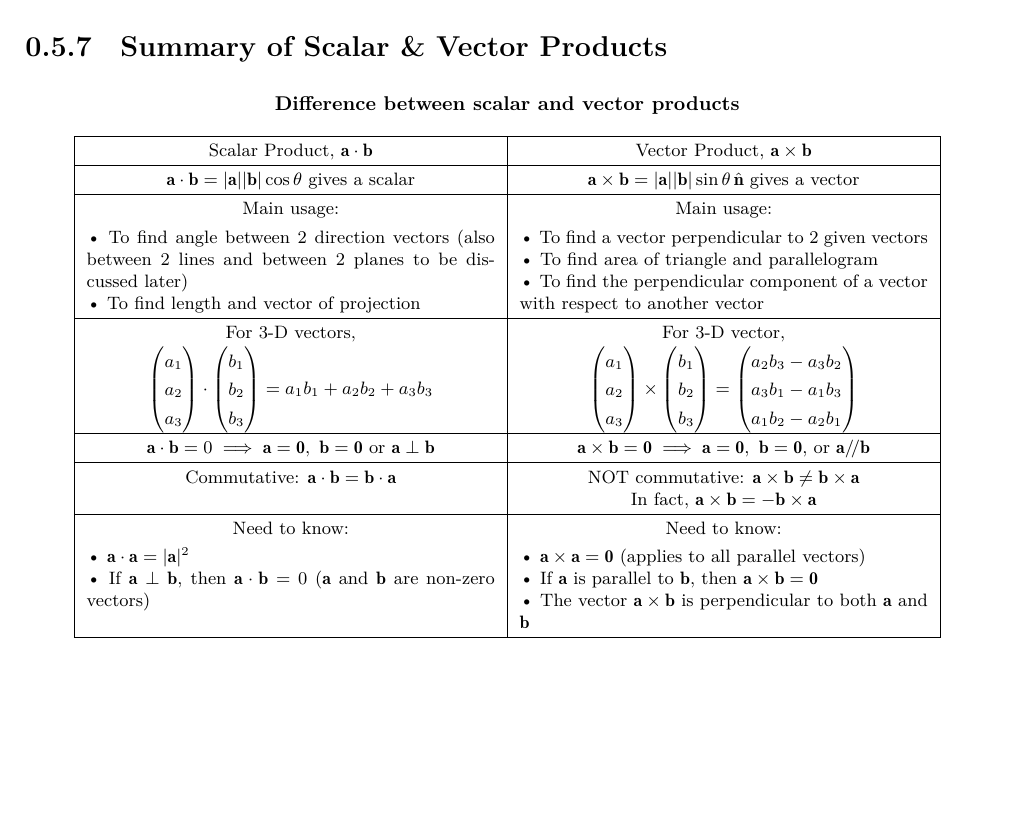
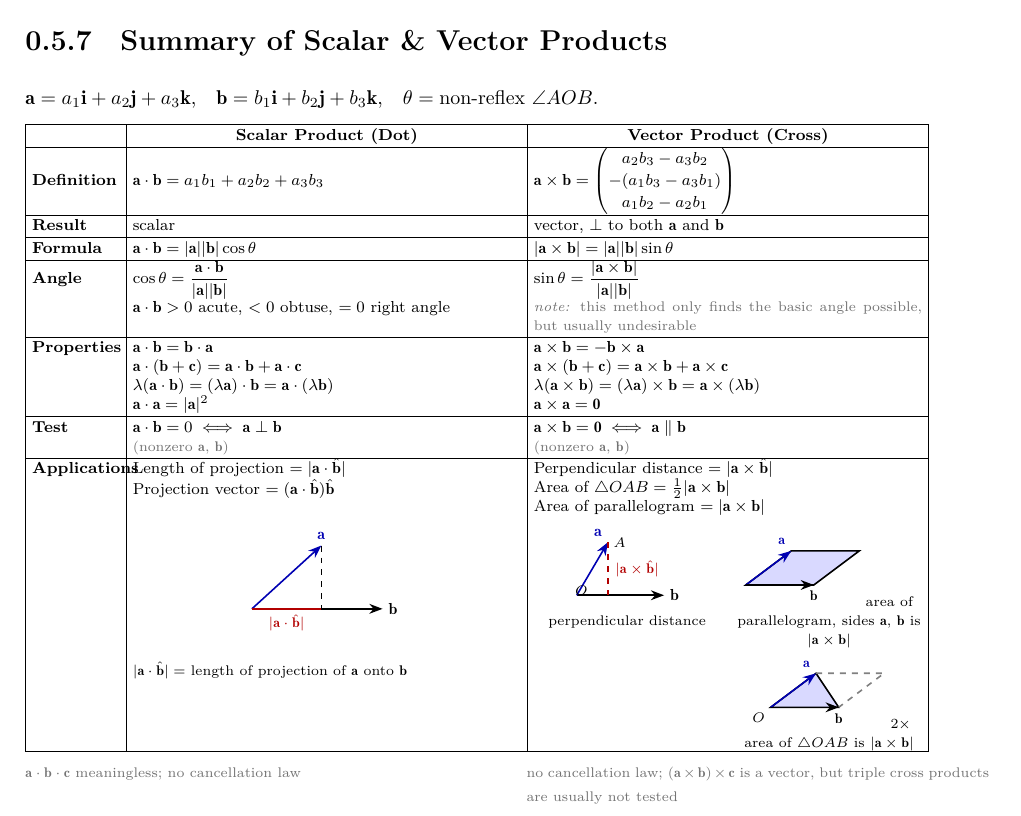
Before and after one commit to mpjun5/review-0631e06a44, a LaTeX book (src/vectors/Vectors_I_Notes.tex): part of page 19 of 19 before the commit and part of page 20 of 20 after it, cut so that both start at the same text, the shorter picture padded with empty space. Compiled offline with XeLaTeX; a LaTeX package or settings file that is missing is left out.

Commit message:
Update 2026-11-06 10:22:00 SGT

```diff
--- a/src/vectors/Vectors_I_Notes.tex
+++ b/src/vectors/Vectors_I_Notes.tex
@@ -1067,35 +1067,104 @@ The position vectors $A$, $B$ and $C$ are $\mathbf a=\mathbf i+2\mathbf j+\mathb
 
 
 
-\needspace{18\baselineskip}
+\clearpage
 \subsection{Summary of Scalar \& Vector Products}
-\begin{center}
-\textbf{Difference between scalar and vector products}\par\medskip
-{\renewcommand{\arraystretch}{1.3}\small
-\begin{tabular}{|p{7.2cm}|p{7.2cm}|}
+\noindent$\mathbf a=a_1\mathbf i+a_2\mathbf j+a_3\mathbf k$,\quad
+$\mathbf b=b_1\mathbf i+b_2\mathbf j+b_3\mathbf k$,\quad
+$\theta=\text{non-reflex }\angle AOB$.
+\par\smallskip
+{\renewcommand{\arraystretch}{1.15}\setlength{\tabcolsep}{3pt}\footnotesize
+\noindent\begin{tabular}{|p{1.55cm}|p{6.85cm}|p{6.85cm}|}
 \hline
-\centering Scalar Product, $\mathbf a\cdot\mathbf b$ & \centering\arraybackslash Vector Product, $\mathbf a\times\mathbf b$\\\hline
-\centering $\mathbf a\cdot\mathbf b=|\mathbf a||\mathbf b|\cos\theta$ gives a scalar & \centering\arraybackslash $\mathbf a\times\mathbf b=|\mathbf a||\mathbf b|\sin\theta\,\hat{\mathbf n}$ gives a vector\\\hline
-\centering Main usage: & \centering\arraybackslash Main usage:\\
-\textbullet\ To find angle between 2 direction vectors (also between 2 lines and between 2 planes to be discussed later)\par
-\textbullet\ To find length and vector of projection
+& \centering\textbf{Scalar Product (Dot)} & \centering\arraybackslash\textbf{Vector Product (Cross)}\\\hline
+\textbf{Definition} &
+$\mathbf a\cdot\mathbf b=a_1b_1+a_2b_2+a_3b_3$ &
+$\mathbf a\times\mathbf b=\cvv{a_2b_3-a_3b_2}{-(a_1b_3-a_3b_1)}{a_1b_2-a_2b_1}$\\\hline
+\textbf{Result} &
+scalar &
+vector, $\perp$ to both $\mathbf a$ and $\mathbf b$\\\hline
+\textbf{Formula} &
+$\mathbf a\cdot\mathbf b=|\mathbf a||\mathbf b|\cos\theta$ &
+$|\mathbf a\times\mathbf b|=|\mathbf a||\mathbf b|\sin\theta$\\\hline
+\textbf{Angle} &
+$\cos\theta=\dfrac{\mathbf a\cdot\mathbf b}{|\mathbf a||\mathbf b|}$\par
+$\mathbf a\cdot\mathbf b>0$ acute, $<0$ obtuse, $=0$ right angle &
+$\sin\theta=\dfrac{|\mathbf a\times\mathbf b|}{|\mathbf a||\mathbf b|}$\par
+{\scriptsize\color{black!55}\textit{note:} this method only finds the basic angle possible, but usually undesirable}\\\hline
+\textbf{Properties} &
+$\mathbf a\cdot\mathbf b=\mathbf b\cdot\mathbf a$\par
+$\mathbf a\cdot(\mathbf b+\mathbf c)=\mathbf a\cdot\mathbf b+\mathbf a\cdot\mathbf c$\par
+$\lambda(\mathbf a\cdot\mathbf b)=(\lambda\mathbf a)\cdot\mathbf b=\mathbf a\cdot(\lambda\mathbf b)$\par
+$\mathbf a\cdot\mathbf a=|\mathbf a|^2$ &
+$\mathbf a\times\mathbf b=-\mathbf b\times\mathbf a$\par
+$\mathbf a\times(\mathbf b+\mathbf c)=\mathbf a\times\mathbf b+\mathbf a\times\mathbf c$\par
+$\lambda(\mathbf a\times\mathbf b)=(\lambda\mathbf a)\times\mathbf b=\mathbf a\times(\lambda\mathbf b)$\par
+$\mathbf a\times\mathbf a=\mathbf 0$\\\hline
+\textbf{Test} &
+$\mathbf a\cdot\mathbf b=0\iff\mathbf a\perp\mathbf b$\par
+{\scriptsize\color{black!55}(nonzero $\mathbf a$, $\mathbf b$)} &
+$\mathbf a\times\mathbf b=\mathbf 0\iff\mathbf a\parallel\mathbf b$\par
+{\scriptsize\color{black!55}(nonzero $\mathbf a$, $\mathbf b$)}\\\hline
+\textbf{Applications} &
+Length of projection $=|\mathbf a\cdot\hat{\mathbf b}|$\par
+Projection vector $=(\mathbf a\cdot\hat{\mathbf b})\hat{\mathbf b}$
+\par\smallskip
+\begin{center}\begin{tikzpicture}[scale=0.72,>=Stealth]
+\coordinate (O) at (0,0);\coordinate (B) at (3.2,0);\coordinate (A) at (1.7,1.55);
+\coordinate (F) at (1.7,0);
+\draw[->,thick](O)--(B) node[right]{$\mathbf b$};
+\draw[->,thick,blue!70!black](O)--(A) node[above]{$\mathbf a$};
+\draw[dashed,thick](A)--(F);
+\draw[red!70!black,thick](O)--(F);
+\node[red!70!black,below,font=\scriptsize] at (0.85,0){$|\mathbf a\cdot\hat{\mathbf b}|$};
+\end{tikzpicture}\end{center}
+{\scriptsize $|\mathbf a\cdot\hat{\mathbf b}|=$ length of projection of $\mathbf a$ onto $\mathbf b$}
 &
-\textbullet\ To find a vector perpendicular to 2 given vectors\par
-\textbullet\ To find area of triangle and parallelogram\par
-\textbullet\ To find the perpendicular component of a vector with respect to another vector\\\hline
-\centering For 3-D vectors, & \centering\arraybackslash For 3-D vector,\\
-\centering $\cvv{a_1}{a_2}{a_3}\cdot\cvv{b_1}{b_2}{b_3}=a_1b_1+a_2b_2+a_3b_3$ &
-\centering\arraybackslash $\cvv{a_1}{a_2}{a_3}\times\cvv{b_1}{b_2}{b_3}=\cvv{a_2b_3-a_3b_2}{a_3b_1-a_1b_3}{a_1b_2-a_2b_1}$\\\hline
-\centering $\mathbf a\cdot\mathbf b=0\implies\mathbf a=\mathbf 0,\ \mathbf b=\mathbf 0$ or $\mathbf a\perp\mathbf b$ & \centering\arraybackslash $\mathbf a\times\mathbf b=\mathbf 0\implies\mathbf a=\mathbf 0,\ \mathbf b=\mathbf 0$, or $\mathbf a/\!/\mathbf b$\\\hline
-\centering Commutative: $\mathbf a\cdot\mathbf b=\mathbf b\cdot\mathbf a$ & \centering\arraybackslash NOT commutative: $\mathbf a\times\mathbf b\neq\mathbf b\times\mathbf a$\par In fact, $\mathbf a\times\mathbf b=-\mathbf b\times\mathbf a$\\\hline
-\centering Need to know: & \centering\arraybackslash Need to know:\\
-\textbullet\ $\mathbf a\cdot\mathbf a=|\mathbf a|^2$\par
-\textbullet\ If $\mathbf a\perp\mathbf b$, then $\mathbf a\cdot\mathbf b=0$ ($\mathbf a$ and $\mathbf b$ are non-zero vectors)
-&
-\textbullet\ $\mathbf a\times\mathbf a=\mathbf 0$ (applies to all parallel vectors)\par
-\textbullet\ If $\mathbf a$ is parallel to $\mathbf b$, then $\mathbf a\times\mathbf b=\mathbf 0$\par
-\textbullet\ The vector $\mathbf a\times\mathbf b$ is perpendicular to both $\mathbf a$ and $\mathbf b$\\\hline
+Perpendicular distance $=|\mathbf a\times\hat{\mathbf b}|$\par
+Area of $\triangle OAB=\tfrac12|\mathbf a\times\mathbf b|$\par
+Area of parallelogram $=|\mathbf a\times\mathbf b|$
+\par\smallskip
+\begin{minipage}[t]{0.48\linewidth}\centering
+\begin{tikzpicture}[scale=0.55,>=Stealth]
+\coordinate (O) at (0,0);\coordinate (B) at (2.8,0);\coordinate (A) at (1.0,1.7);
+\coordinate (F) at (1.0,0);
+\draw[->,thick](O)--(B) node[right]{$\mathbf b$};
+\draw[->,thick,blue!70!black](O)--(A) node[above left]{$\mathbf a$};
+\draw[dashed,red!70!black,thick](A)--(F);
+\node[font=\scriptsize] at (0.15,0.15){$O$};
+\node[font=\scriptsize] at (A) [right]{$A$};
+\node[red!70!black,right,font=\scriptsize] at (1.05,0.85){$|\mathbf a\times\hat{\mathbf b}|$};
+\end{tikzpicture}
+{\scriptsize perpendicular distance}
+\end{minipage}\hfill
+\begin{minipage}[t]{0.48\linewidth}\centering
+\begin{tikzpicture}[scale=0.5,>=Stealth]
+\coordinate (O) at (0,0);\coordinate (A) at (1.6,1.2);\coordinate (B) at (2.4,0);\coordinate (C) at (4.0,1.2);
+\fill[blue!15](O)--(A)--(C)--(B)--cycle;
+\draw[thick](O)--(A)--(C)--(B)--cycle;
+\draw[->,thick,blue!70!black](O)--(A) node[above left,font=\scriptsize]{$\mathbf a$};
+\draw[->,thick](O)--(B) node[below,font=\scriptsize]{$\mathbf b$};
+\end{tikzpicture}
+{\scriptsize area of parallelogram, sides $\mathbf a$, $\mathbf b$ is $|\mathbf a\times\mathbf b|$}
+\par\smallskip
+\begin{tikzpicture}[scale=0.5,>=Stealth]
+\coordinate (O) at (0,0);\coordinate (A) at (1.6,1.2);\coordinate (B) at (2.4,0);\coordinate (C) at (4.0,1.2);
+\fill[blue!15](O)--(A)--(B)--cycle;
+\draw[thick](O)--(A)--(B)--cycle;
+\draw[dashed,thick,black!50](A)--(C)--(B);
+\draw[->,thick,blue!70!black](O)--(A) node[above left,font=\scriptsize]{$\mathbf a$};
+\draw[->,thick](O)--(B) node[below,font=\scriptsize]{$\mathbf b$};
+\node[font=\scriptsize] at (O) [below left]{$O$};
+\end{tikzpicture}
+{\scriptsize $2\times$ area of $\triangle OAB$ is $|\mathbf a\times\mathbf b|$}
+\end{minipage}\\\hline
 \end{tabular}}
-\end{center}
+\par\smallskip
+\noindent\begin{minipage}[t]{0.48\linewidth}
+{\scriptsize\color{black!55}$\mathbf a\cdot\mathbf b\cdot\mathbf c$ meaningless; no cancellation law}
+\end{minipage}\hfill
+\begin{minipage}[t]{0.48\linewidth}
+{\scriptsize\color{black!55}no cancellation law; $(\mathbf a\times\mathbf b)\times\mathbf c$ is a vector, but triple cross products are usually not tested}
+\end{minipage}
 
 \end{document}
```
Also changed, not shown: files/vectors/vectors-i-notes.pdf, 3 other files.
